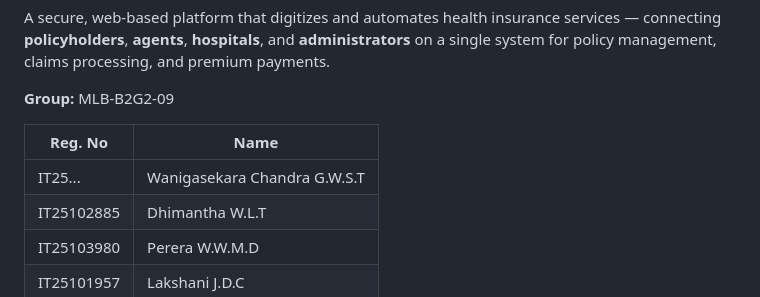
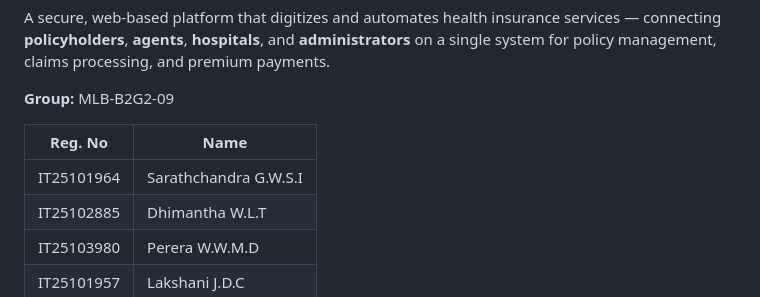
Before and after one commit to ThisunDhimantha/Health-insuarance-Management-System-SE-, a Markdown page: README.md, the part around the change. Drawn GitHub-style.

```diff
--- a/README.md
+++ b/README.md
@@ -6,7 +6,7 @@ A secure, web-based platform that digitizes and automates health insurance servi
 
 | Reg. No | Name |
 |---|---|
-| IT25... | Wanigasekara Chandra G.W.S.T |
+| IT25101964 | Sarathchandra G.W.S.I |
 | IT25102885 | Dhimantha W.L.T |
 | IT25103980 | Perera W.W.M.D |
 | IT25101957 | Lakshani J.D.C |
```
